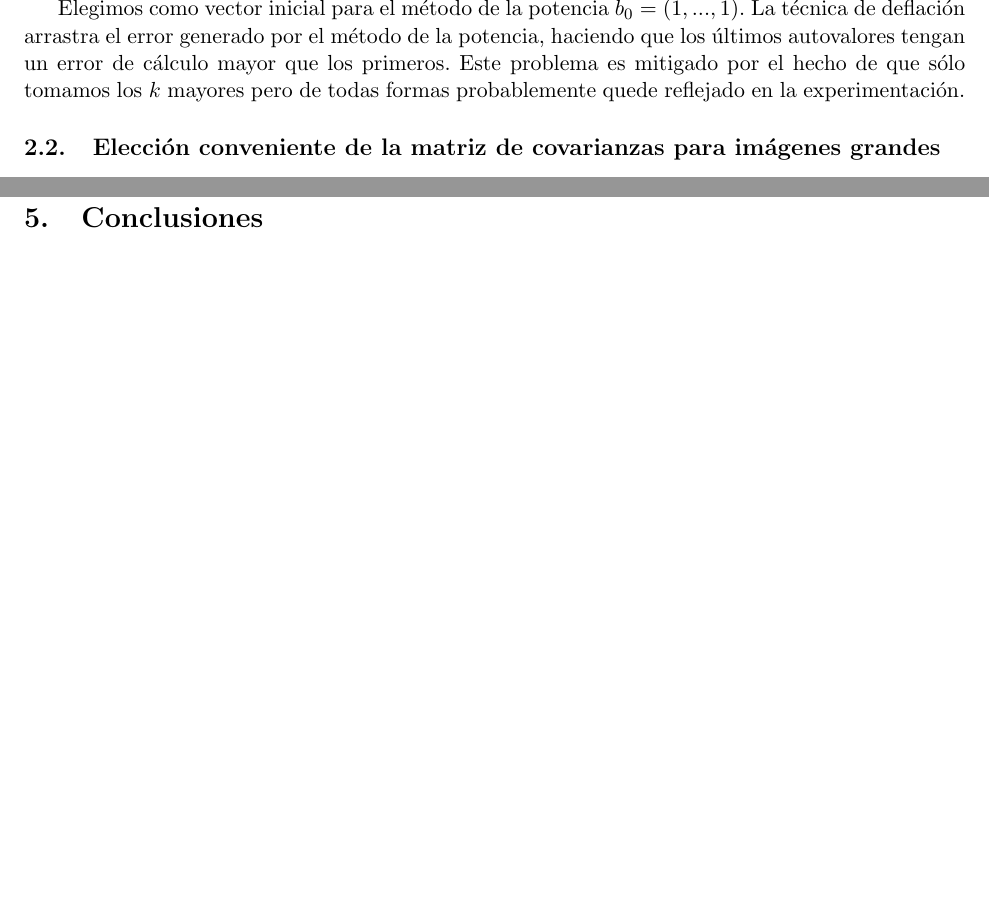
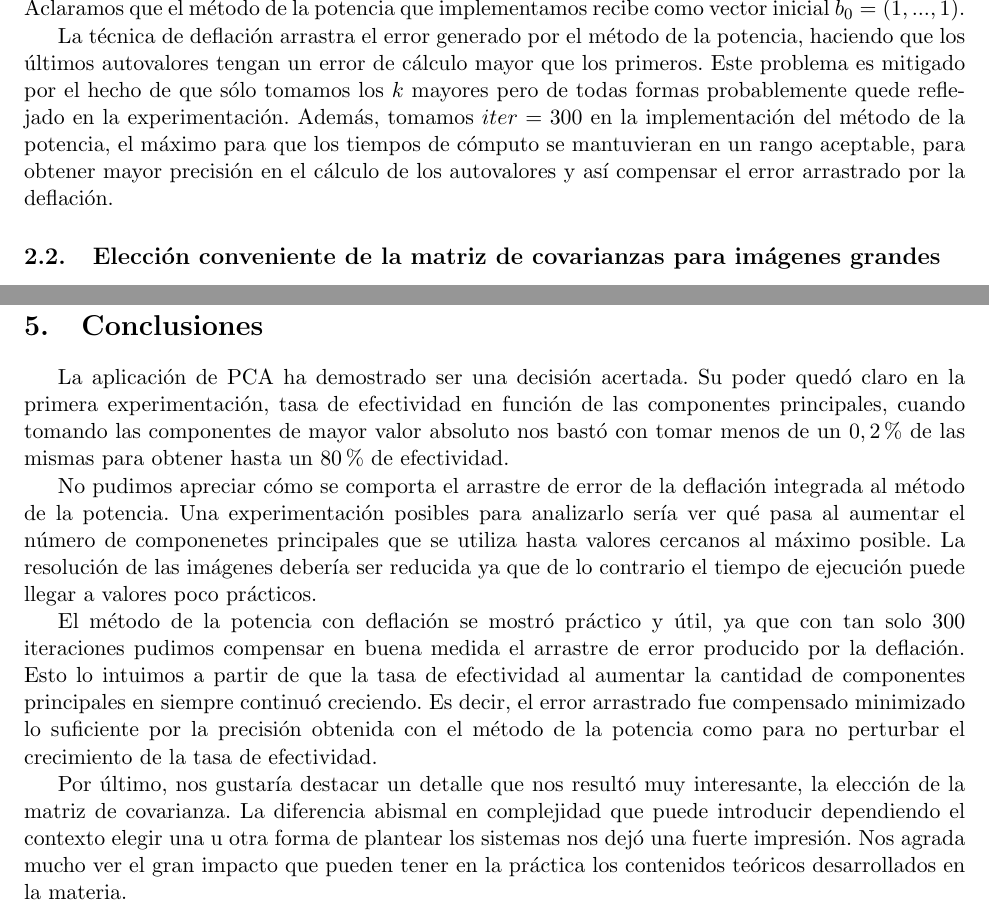
Before and after one commit to fgasperij/metnum-tucaramesuena-tp2, a LaTeX document (docs/document.tex, which reads docs/conclusion.tex, docs/desarrollo.tex): two parts of pages 5 and 15 of 18, joined at a grey line, cut at the place of the change, the shorter picture padded with empty space. Compiled offline with pdfLaTeX; a LaTeX package or settings file that is missing is left out.

Commit message:
Conclusión terminada

```diff
--- a/docs/conclusion.tex
+++ b/docs/conclusion.tex
@@ -3,3 +3,19 @@
 %las relaciones de la discusión sobre las que se tiene certeza, junto con comentarios
 %y observaciones generales aplicables a todo el proceso. Mencionar también posibles
 %extensiones a los métodos, experimentos que hayan quedado pendientes, etc.
+La aplicación de PCA ha demostrado ser una decisión acertada. Su poder quedó claro en la primera experimentación, tasa de efectividad en
+función de las componentes principales, cuando tomando las componentes de mayor valor absoluto nos bastó con tomar menos de un $0,2\%$ de las
+mismas para obtener hasta un $80\%$ de efectividad.
+\par
+No pudimos apreciar cómo se comporta el arrastre de error de la deflación integrada al método de la potencia. Una experimentación posibles
+para analizarlo sería ver qué pasa al aumentar el número de componenetes principales que se utiliza hasta valores cercanos al máximo posible.
+La resolución de las imágenes debería ser reducida ya que de lo contrario el tiempo de ejecución puede llegar a valores poco prácticos.
+\par
+El método de la potencia con deflación se mostró práctico y útil, ya que con tan solo 300 iteraciones pudimos compensar en buena medida
+el arrastre de error producido por la deflación. Esto lo intuimos a partir de que la tasa de efectividad al aumentar la cantidad de
+componentes principales en siempre continuó creciendo. Es decir, el error arrastrado fue compensado minimizado lo suficiente por
+la precisión obtenida con el método de la potencia como para no perturbar el crecimiento de la tasa de efectividad.
+\par
+Por último, nos gustaría destacar un detalle que nos resultó muy interesante, la elección de la matriz de covarianza. La diferencia
+abismal en complejidad que puede introducir dependiendo el contexto elegir una u otra forma de plantear los sistemas nos dejó una
+fuerte impresión. Nos agrada mucho ver el gran impacto que pueden tener en la práctica los contenidos teóricos desarrollados en la materia.
--- a/docs/desarrollo.tex
+++ b/docs/desarrollo.tex
@@ -57,10 +54,13 @@ característica son los siguientes:
   Finalmente, decidimos que la imagen nueva corresponde al sujeto al cual pertenece el promedio de distancias más cercano
   a la transformación característica de la nueva imagen.
 \end{description}
-
-Elegimos como vector inicial para el método de la potencia $b_0 = (1,...,1)$. La técnica de deflación arrastra el error generado por el método de la potencia, haciendo que los últimos autovalores tengan un error de cálculo
-mayor que los primeros. Este problema es mitigado por el hecho de que sólo tomamos los $k$ mayores pero de todas formas probablemente quede
-reflejado en la experimentación.
+Aclaramos que el método de la potencia que implementamos recibe como vector inicial $b_0 = (1,...,1)$.
+\par
+La técnica de deflación arrastra el error generado por el método de la potencia, haciendo que los últimos autovalores tengan un error
+de cálculo mayor que los primeros. Este problema es mitigado por el hecho de que sólo tomamos los $k$ mayores pero de todas formas
+probablemente quede reflejado en la experimentación. Además, tomamos $iter = 300$ en la implementación del método de la potencia, el
+máximo para que los tiempos de cómputo se mantuvieran en un rango aceptable, para obtener mayor precisión en el cálculo de los autovalores
+y así compensar el error arrastrado por la deflación.
 
 \input{alternativo}
 %\input{alternativo2}
```
Also changed, not shown: docs/discusion.tex (+6 -3 lines), docs/desarrollo.tex (3 more changed lines).
